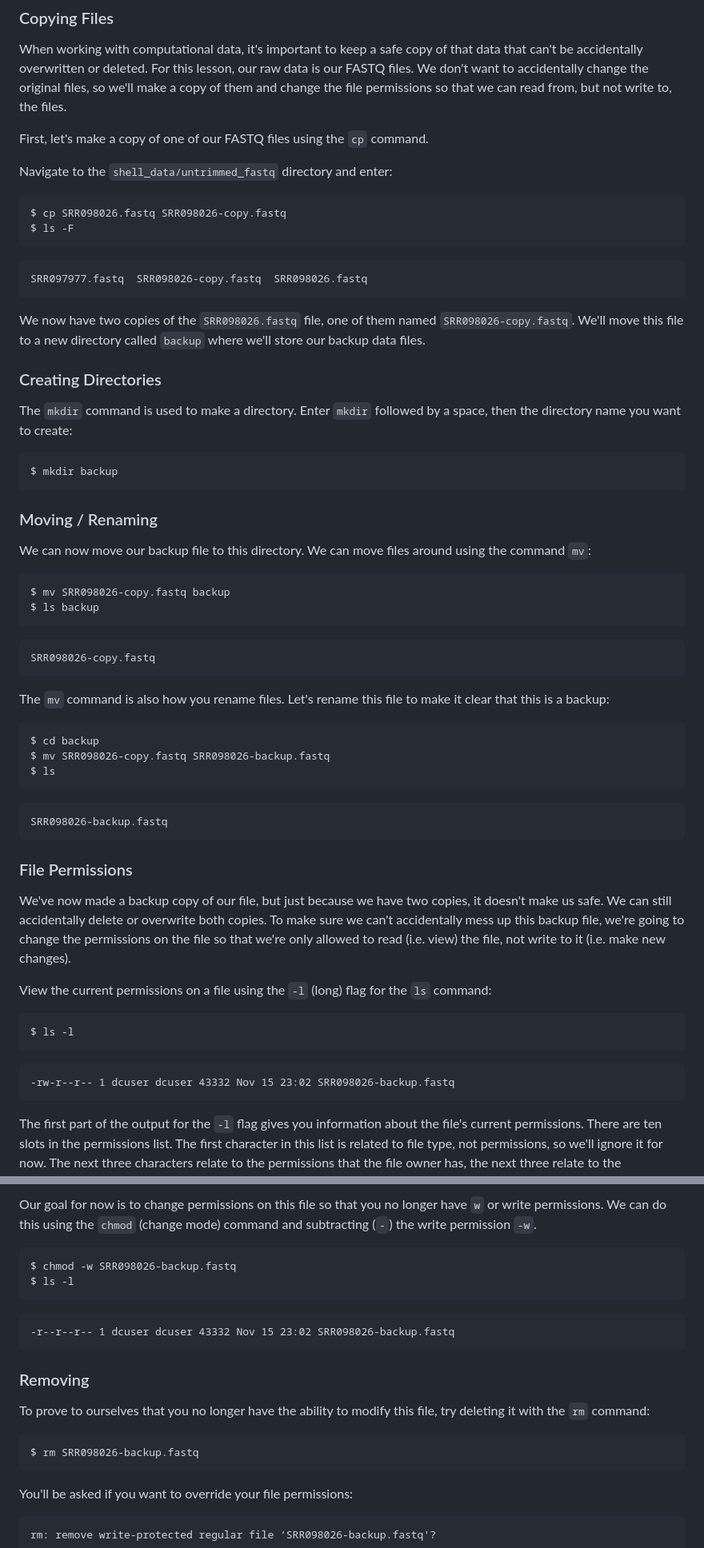
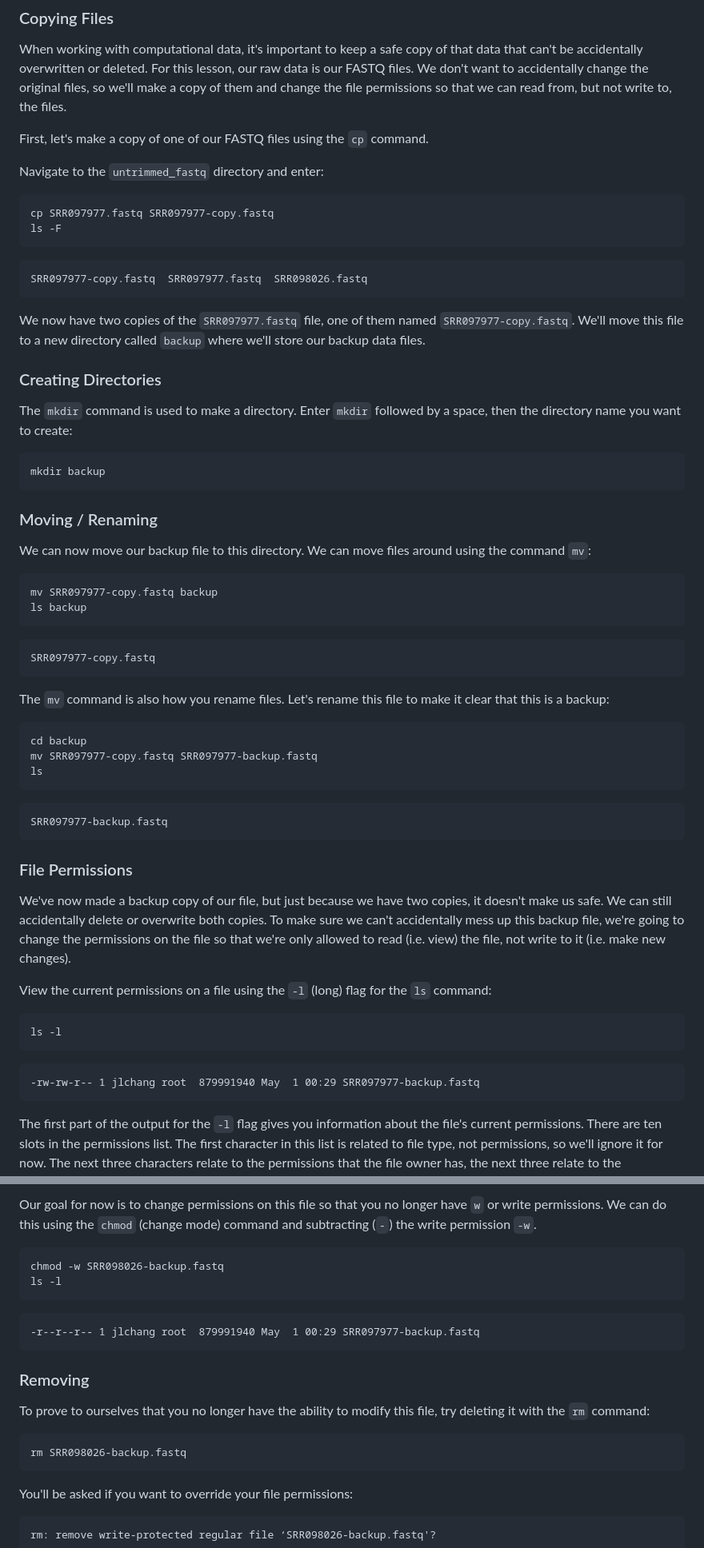
Before and after one commit to jlchang/2024-05-09-Unix_Shell_pilot, a Markdown page: episodes/03-working-with-files.md, 2 parts joined by grey strips. Shown at 80% size. Drawn GitHub-style.

````diff
--- a/episodes/03-working-with-files.md
+++ b/episodes/03-working-with-files.md
@@ -457,18 +484,18 @@ and change the file permissions so that we can read from, but not write to, the
 
 First, let's make a copy of one of our FASTQ files using the `cp` command.
 
-Navigate to the `shell_data/untrimmed_fastq` directory and enter:
+Navigate to the `untrimmed_fastq` directory and enter:
 
 ```bash
-$ cp SRR098026.fastq SRR098026-copy.fastq
-$ ls -F
+cp SRR097977.fastq SRR097977-copy.fastq
+ls -F
 ```
 
 ```output
-SRR097977.fastq  SRR098026-copy.fastq  SRR098026.fastq
+SRR097977-copy.fastq  SRR097977.fastq  SRR098026.fastq
 ```
 
-We now have two copies of the `SRR098026.fastq` file, one of them named `SRR098026-copy.fastq`. We'll move this file to a new directory
+We now have two copies of the `SRR097977.fastq` file, one of them named `SRR097977-copy.fastq`. We'll move this file to a new directory
 called `backup` where we'll store our backup data files.
 
 ### Creating Directories
@@ -477,7 +504,7 @@ The `mkdir` command is used to make a directory. Enter `mkdir`
 followed by a space, then the directory name you want to create:
 
 ```bash
-$ mkdir backup
+mkdir backup
 ```
 
 ### Moving / Renaming
@@ -486,24 +513,24 @@ We can now move our backup file to this directory. We can
 move files around using the command `mv`:
 
 ```bash
-$ mv SRR098026-copy.fastq backup
-$ ls backup
+mv SRR097977-copy.fastq backup
+ls backup
 ```
 
 ```output
-SRR098026-copy.fastq
+SRR097977-copy.fastq
 ```
 
 The `mv` command is also how you rename files. Let's rename this file to make it clear that this is a backup:
 
 ```bash
-$ cd backup
-$ mv SRR098026-copy.fastq SRR098026-backup.fastq
-$ ls
+cd backup
+mv SRR097977-copy.fastq SRR097977-backup.fastq
+ls
 ```
 
 ```output
-SRR098026-backup.fastq
+SRR097977-backup.fastq
 ```
 
 ### File Permissions
@@ -515,11 +542,11 @@ that we're only allowed to read (i.e. view) the file, not write to it (i.e. make
 View the current permissions on a file using the `-l` (long) flag for the `ls` command:
 
 ```bash
-$ ls -l
+ls -l
 ```
 
 ```output
--rw-r--r-- 1 dcuser dcuser 43332 Nov 15 23:02 SRR098026-backup.fastq
+-rw-rw-r-- 1 jlchang root  879991940 May  1 00:29 SRR097977-backup.fastq
 ```
 
 The first part of the output for the `-l` flag gives you information about the file's current permissions. There are ten slots in the
@@ -538,12 +565,12 @@ talk more about this in [a later lesson](05-writing-scripts.md)).
 Our goal for now is to change permissions on this file so that you no longer have `w` or write permissions. We can do this using the `chmod` (change mode) command and subtracting (`-`) the write permission `-w`.
 
 ```bash
-$ chmod -w SRR098026-backup.fastq
-$ ls -l
+chmod -w SRR098026-backup.fastq
+ls -l
 ```
 
 ```output
--r--r--r-- 1 dcuser dcuser 43332 Nov 15 23:02 SRR098026-backup.fastq
+-r--r--r-- 1 jlchang root  879991940 May  1 00:29 SRR097977-backup.fastq
 ```
 
 ### Removing
@@ -551,7 +578,7 @@ $ ls -l
 To prove to ourselves that you no longer have the ability to modify this file, try deleting it with the `rm` command:
 
 ```bash
-$ rm SRR098026-backup.fastq
+rm SRR098026-backup.fastq
 ```
 
 You'll be asked if you want to override your file permissions:
````
Also changed, not shown: other parts of episodes/03-working-with-files.md (+54 -27 lines).
